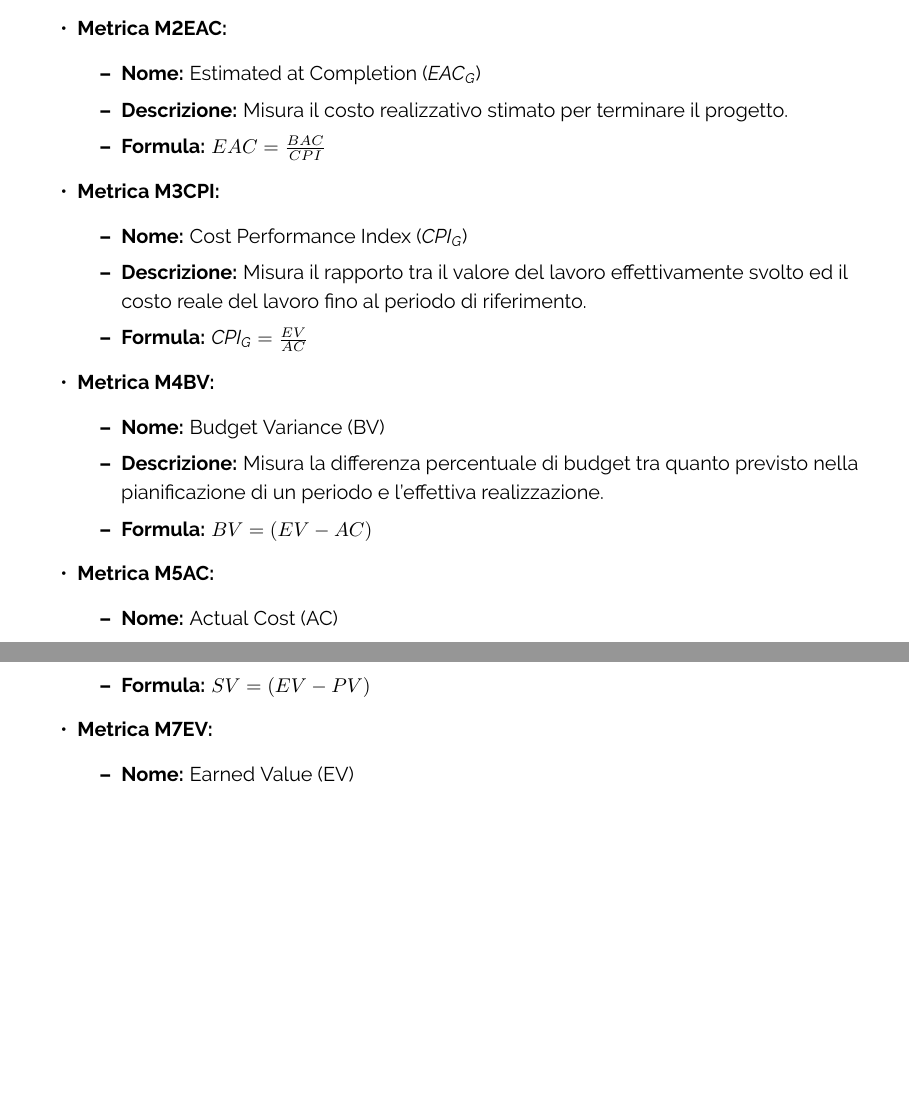
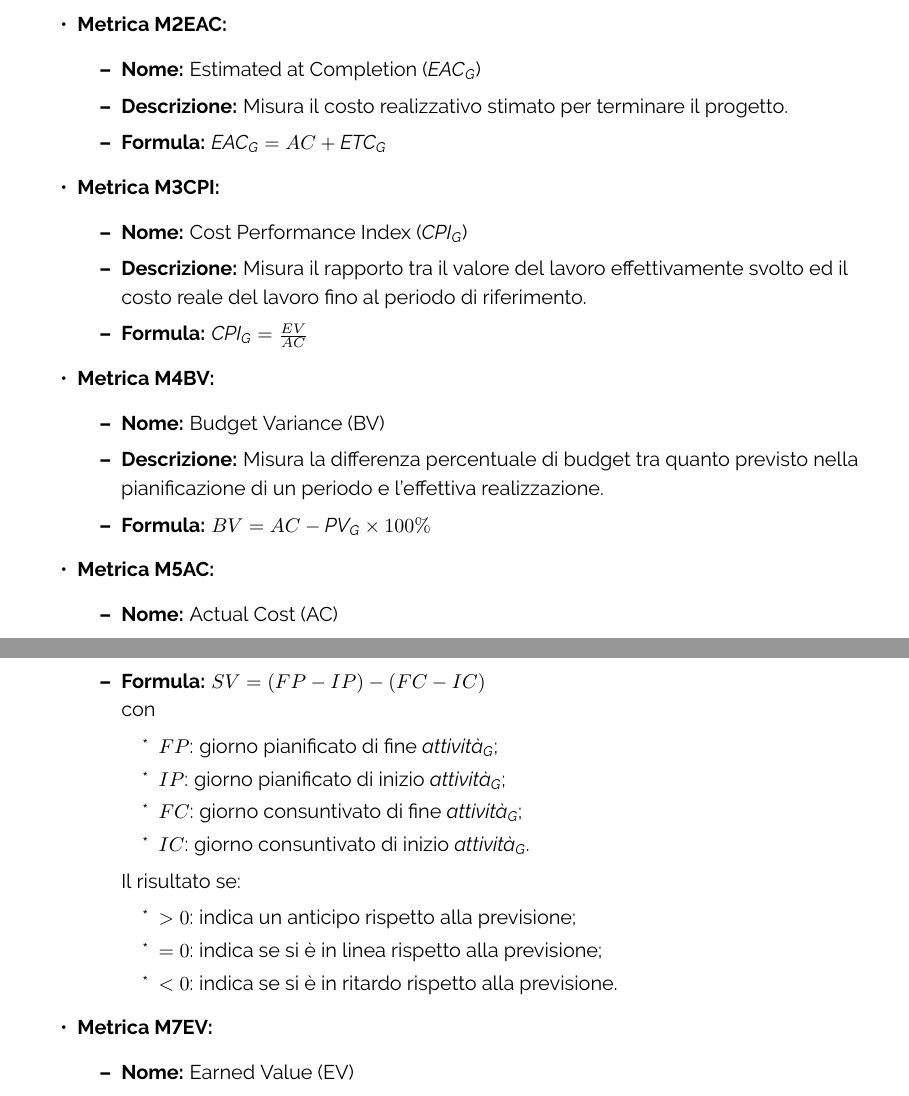
Before and after one commit to ByteOps-swe/Sorgente-documenti, a LaTeX document (RTB/Norme_di_progetto_v0.6.0.tex, which reads RTB/Sottosezioni/Norme_di_progetto/Metriche_per_la_qualità_di_processo.tex): two parts of pages 76 and 77 of 82, joined at a grey line, cut so that both start at the same text, the shorter picture padded with empty space. Compiled offline with pdfLaTeX.

Commit message:
Revert "Ritoccate formule per metriche processi"

```diff
--- a/RTB/Sottosezioni/Norme_di_progetto/Metriche_per_la_qualità_di_processo.tex
+++ b/RTB/Sottosezioni/Norme_di_progetto/Metriche_per_la_qualità_di_processo.tex
@@ -11,7 +11,7 @@
           \begin{itemize}
               \item \textbf{Nome:} Estimated at Completion (\textit{EAC}\textsubscript{\textit{G}})
               \item \textbf{Descrizione:} Misura il costo realizzativo stimato per terminare il progetto.
-              \item \textbf{Formula:} $EAC = \frac{BAC}{CPI}$
+              \item \textbf{Formula:} $\textit{EAC}\textsubscript{\textit{G}} = AC + \textit{ETC}\textsubscript{\textit{G}}$
           \end{itemize}
 
     \item \textbf{Metrica M3CPI:}
@@ -25,7 +25,7 @@
           \begin{itemize}
               \item \textbf{Nome:} Budget Variance (BV)
               \item \textbf{Descrizione:} Misura la differenza percentuale di budget tra quanto previsto nella pianificazione di un periodo e l’effettiva realizzazione.
-              \item \textbf{Formula:} $BV = (EV-AC)$
+              \item \textbf{Formula:} $BV = AC - \textit{PV}\textsubscript{\textit{G}} \times 100\% $
           \end{itemize}
 
     \item \textbf{Metrica M5AC:}
@@ -39,7 +39,20 @@
           \begin{itemize}
               \item \textbf{Nome:} Schedule Variance (SV)
               \item \textbf{Descrizione:} Indica in percentuale quanto si è in anticipo o in ritardo con le \textit{attività}\textsubscript{\textit{G}} pianificate.
-              \item \textbf{Formula:} $SV = (EV - PV)$
+              \item \textbf{Formula:} $SV = (FP - IP) - (FC - IC)$
+              \\con \begin{itemize}
+                \item $FP$: giorno pianificato di fine \textit{attività}\textsubscript{\textit{G}};
+                \item $IP$: giorno pianificato di inizio \textit{attività}\textsubscript{\textit{G}};
+                \item $FC$: giorno consuntivato di fine \textit{attività}\textsubscript{\textit{G}};
+                \item $IC$: giorno consuntivato di inizio \textit{attività}\textsubscript{\textit{G}}.
+            \end{itemize}
+
+            Il risultato se:
+            \begin{itemize}
+                \item $> 0$: indica un anticipo rispetto alla previsione;
+                \item $= 0$: indica se si è in linea rispetto alla previsione;
+                \item $< 0$: indica se si è in ritardo rispetto alla previsione.
+            \end{itemize}
           \end{itemize}
 
     \item \textbf{Metrica M7EV:}
```
Also changed, not shown: RTB/Sezioni/Piano_di_qualifica/Introduzione 2.tex (deleted, +0 -7 lines), RTB/Sezioni/Piano_di_qualifica/Obiettivi_metrici_di_qualità 2.tex (deleted, +0 -8 lines), RTB/Sezioni/Piano_di_qualifica/Specifica_dei_test 2.tex (deleted, +0 -13 lines).
